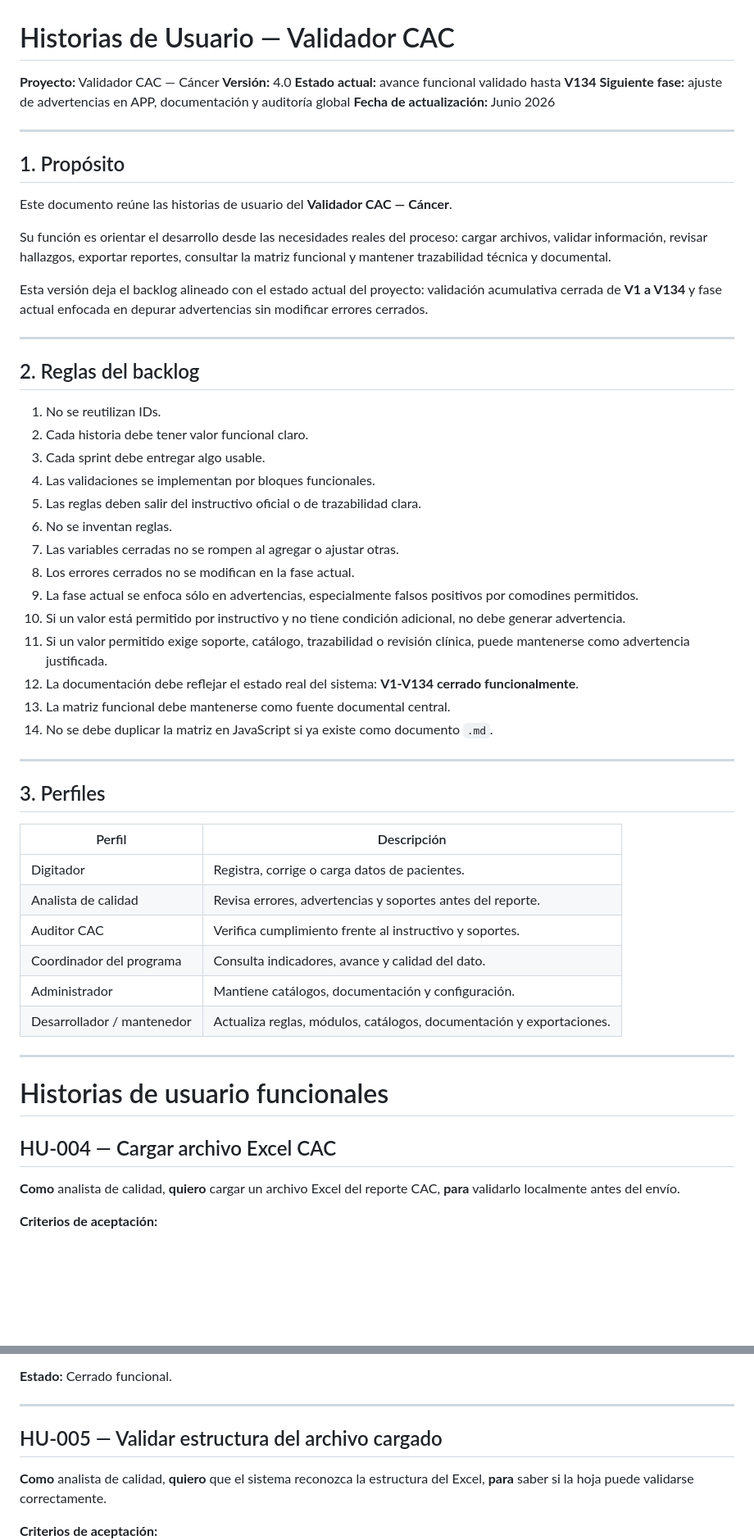
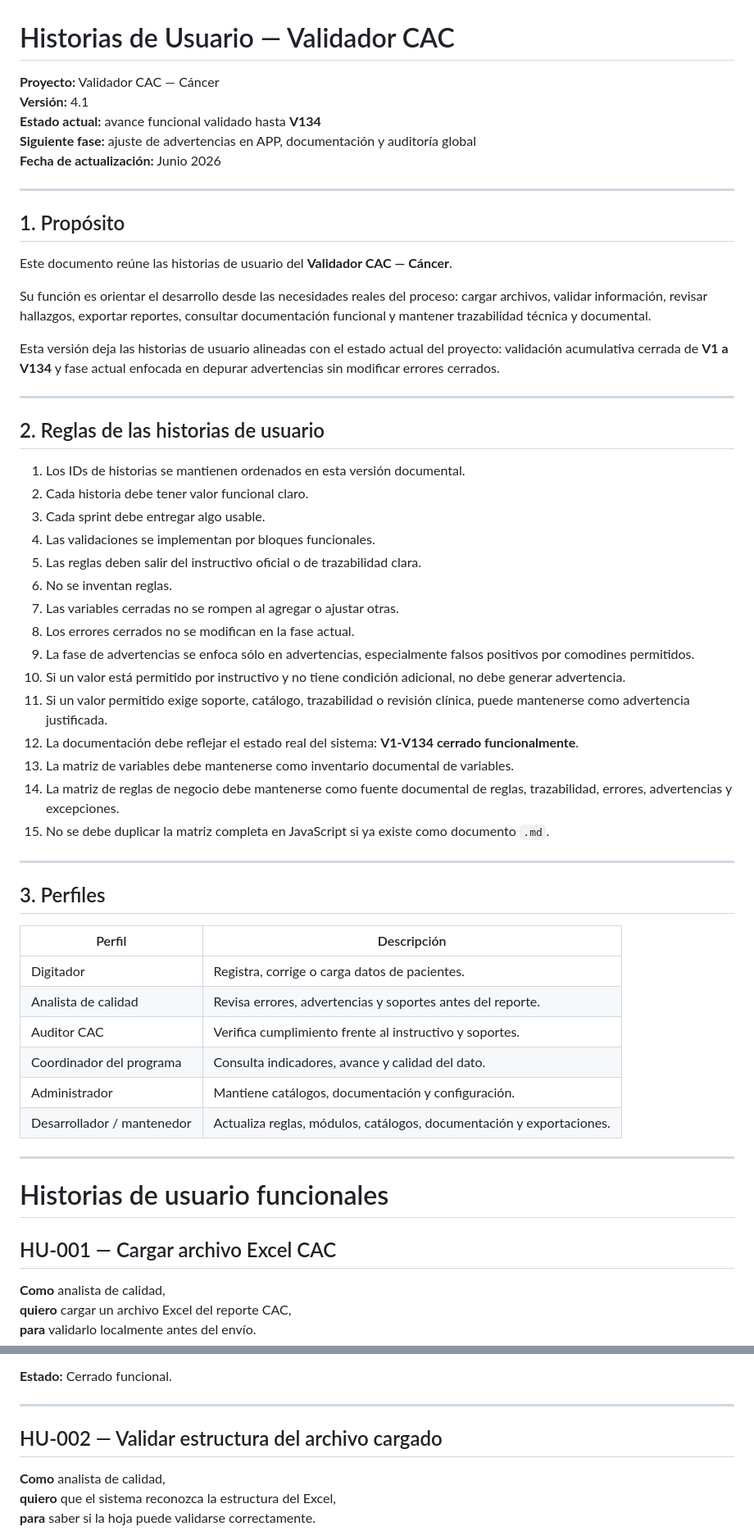
Before and after one commit to ALVARINYUN/CuentaAltoCosto, a Markdown page: docs/USER_STORIES.md, 2 parts joined by grey strips. Shown at 82% size. Rendered like a GitHub page; blank space fills up the shorter version.

```diff
--- a/docs/USER_STORIES.md
+++ b/docs/USER_STORIES.md
@@ -1,7 +1,7 @@
 # Historias de Usuario — Validador CAC
 
 **Proyecto:** Validador CAC — Cáncer
-**Versión:** 4.0
+**Versión:** 4.1
 **Estado actual:** avance funcional validado hasta **V134**
 **Siguiente fase:** ajuste de advertencias en APP, documentación y auditoría global
 **Fecha de actualización:** Junio 2026
@@ -12,15 +12,15 @@
 
 Este documento reúne las historias de usuario del **Validador CAC — Cáncer**.
 
-Su función es orientar el desarrollo desde las necesidades reales del proceso: cargar archivos, validar información, revisar hallazgos, exportar reportes, consultar la matriz funcional y mantener trazabilidad técnica y documental.
+Su función es orientar el desarrollo desde las necesidades reales del proceso: cargar archivos, validar información, revisar hallazgos, exportar reportes, consultar documentación funcional y mantener trazabilidad técnica y documental.
 
-Esta versión deja el backlog alineado con el estado actual del proyecto: validación acumulativa cerrada de **V1 a V134** y fase actual enfocada en depurar advertencias sin modificar errores cerrados.
+Esta versión deja las historias de usuario alineadas con el estado actual del proyecto: validación acumulativa cerrada de **V1 a V134** y fase actual enfocada en depurar advertencias sin modificar errores cerrados.
 
 ---
 
-## 2. Reglas del backlog
+## 2. Reglas de las historias de usuario
 
-1. No se reutilizan IDs.
+1. Los IDs de historias se mantienen ordenados en esta versión documental.
 2. Cada historia debe tener valor funcional claro.
 3. Cada sprint debe entregar algo usable.
 4. Las validaciones se implementan por bloques funcionales.
@@ -28,31 +28,32 @@ Esta versión deja el backlog alineado con el estado actual del proyecto: valida
 6. No se inventan reglas.
 7. Las variables cerradas no se rompen al agregar o ajustar otras.
 8. Los errores cerrados no se modifican en la fase actual.
-9. La fase actual se enfoca sólo en advertencias, especialmente falsos positivos por comodines permitidos.
+9. La fase de advertencias se enfoca sólo en advertencias, especialmente falsos positivos por comodines permitidos.
 10. Si un valor está permitido por instructivo y no tiene condición adicional, no debe generar advertencia.
 11. Si un valor permitido exige soporte, catálogo, trazabilidad o revisión clínica, puede mantenerse como advertencia justificada.
 12. La documentación debe reflejar el estado real del sistema: **V1-V134 cerrado funcionalmente**.
-13. La matriz funcional debe mantenerse como fuente documental central.
-14. No se debe duplicar la matriz en JavaScript si ya existe como documento `.md`.
+13. La matriz de variables debe mantenerse como inventario documental de variables.
+14. La matriz de reglas de negocio debe mantenerse como fuente documental de reglas, trazabilidad, errores, advertencias y excepciones.
+15. No se debe duplicar la matriz completa en JavaScript si ya existe como documento `.md`.
 
 ---
 
 ## 3. Perfiles
 
-| Perfil                     | Descripción                                                          |
-| -------------------------- | -------------------------------------------------------------------- |
-| Digitador                  | Registra, corrige o carga datos de pacientes.                        |
-| Analista de calidad        | Revisa errores, advertencias y soportes antes del reporte.           |
-| Auditor CAC                | Verifica cumplimiento frente al instructivo y soportes.              |
-| Coordinador del programa   | Consulta indicadores, avance y calidad del dato.                     |
-| Administrador              | Mantiene catálogos, documentación y configuración.                   |
+| Perfil | Descripción |
+|---|---|
+| Digitador | Registra, corrige o carga datos de pacientes. |
+| Analista de calidad | Revisa errores, advertencias y soportes antes del reporte. |
+| Auditor CAC | Verifica cumplimiento frente al instructivo y soportes. |
+| Coordinador del programa | Consulta indicadores, avance y calidad del dato. |
+| Administrador | Mantiene catálogos, documentación y configuración. |
 | Desarrollador / mantenedor | Actualiza reglas, módulos, catálogos, documentación y exportaciones. |
 
 ---
 
 # Historias de usuario funcionales
 
-## HU-004 — Cargar archivo Excel CAC
+## HU-001 — Cargar archivo Excel CAC
 
 **Como** analista de calidad,
 **quiero** cargar un archivo Excel del reporte CAC,
@@ -71,7 +72,7 @@ Esta versión deja el backlog alineado con el estado actual del proyecto: valida
 
 ---
 
-## HU-005 — Validar estructura del archivo cargado
+## HU-002 — Validar estructura del archivo cargado
 
 **Como** analista de calidad,
 **quiero** que el sistema reconozca la estructura del Excel,
```
Also changed, not shown: other parts of docs/USER_STORIES.md (+60 -56 lines).
